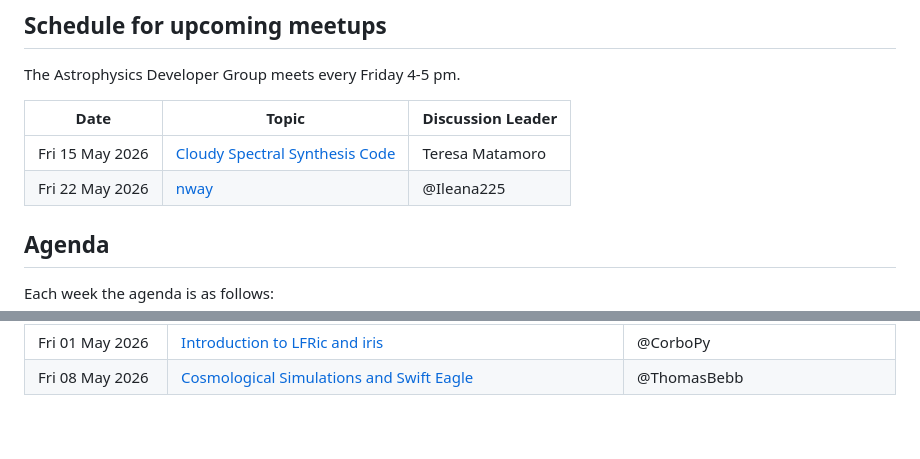
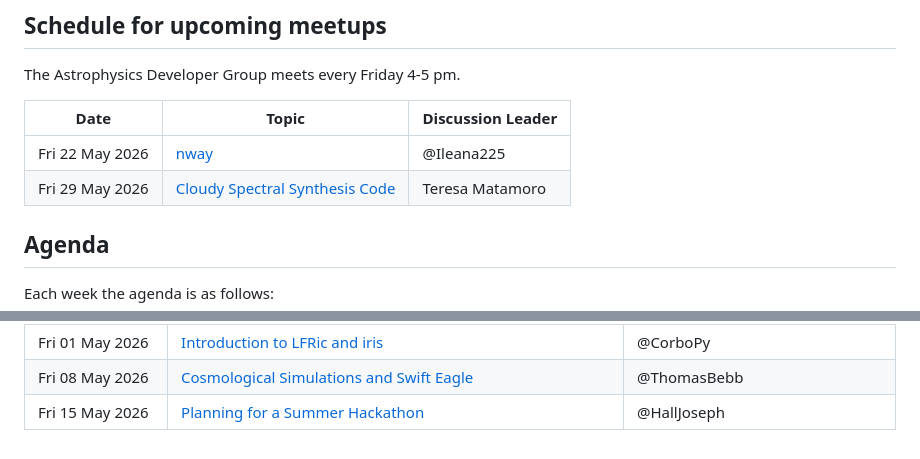
Before and after one commit to astro-group-bristol/developer-group, a Markdown page: README.md, 2 parts joined by grey strips. Drawn GitHub-style.

```diff
--- a/README.md
+++ b/README.md
@@ -8,8 +8,8 @@ The Astrophysics Developer Group meets every Friday 4-5 pm.
 
 | Date             | Topic                                                                                                         | Discussion Leader |
 | ---------------- | ------------------------------------------------------------------------------------------------------------- | ----------------- |
-| Fri 15 May 2026  | [Cloudy Spectral Synthesis Code](https://github.com/astro-group-bristol/developer-group/issues/139)           | Teresa Matamoro   |
 | Fri 22 May 2026  | [nway](https://github.com/astro-group-bristol/developer-group/issues/143)                                     | @Ileana225        |
+| Fri 29 May 2026  | [Cloudy Spectral Synthesis Code](https://github.com/astro-group-bristol/developer-group/issues/139)           | Teresa Matamoro   |
 
 ## Agenda
 
@@ -121,3 +121,4 @@ Each week the agenda is as follows:
 | 13th March 2026   | [Bash Scripting](https://github.com/astro-group-bristol/developer-group/issues/23)                                                     | Rhys Morris                      |
 | Fri 01 May 2026  | [Introduction to LFRic and iris](https://github.com/astro-group-bristol/developer-group/issues/141)                                     | @CorboPy                         |
 | Fri 08 May 2026  | [Cosmological Simulations and Swift Eagle](https://github.com/astro-group-bristol/developer-group/issues/140)                           | @ThomasBebb                      |
+| Fri 15 May 2026  | [Planning for a Summer Hackathon](https://github.com/astro-group-bristol/developer-group/issues/138)                           | @HallJoseph                      |
```
